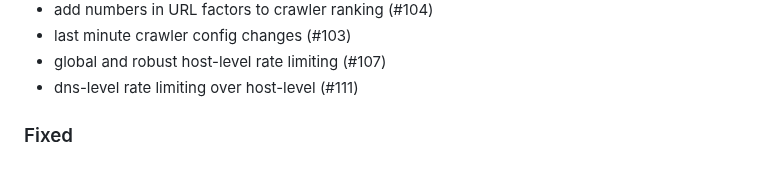
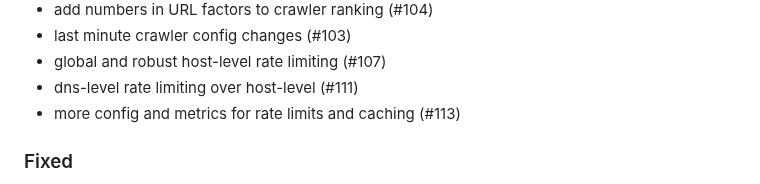
Before and after one commit to 498-search-engine/mithril, a Markdown page: CHANGELOG.md, the part around the change. Rendered like a GitHub page.

```diff
--- a/CHANGELOG.md
+++ b/CHANGELOG.md
@@ -48,6 +48,7 @@ The format is based on [Keep a Changelog](https://keepachangelog.com/en/1.1.0/).
 - last minute crawler config changes (#103)
 - global and robust host-level rate limiting (#107)
 - dns-level rate limiting over host-level (#111)
+- more config and metrics for rate limits and caching (#113)
 
 ### Fixed
 - Fix copying body data from buffer (#24)
```
